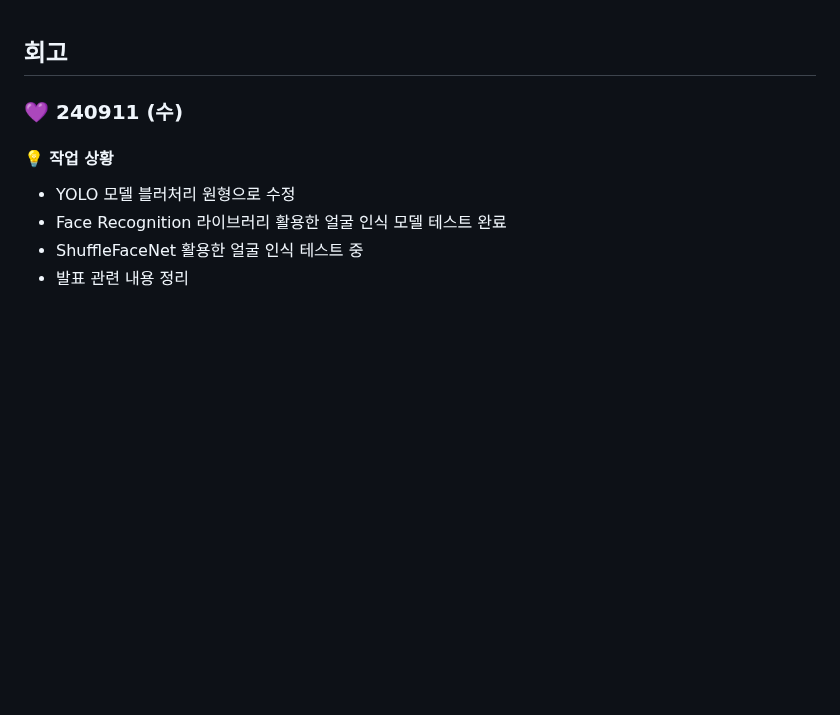
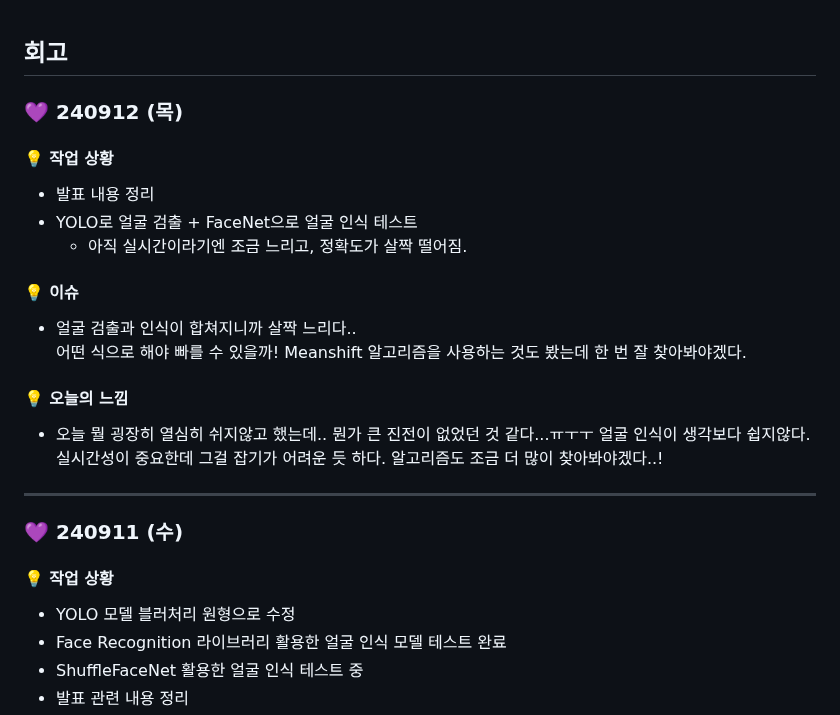
Before and after one commit to jungyeojinn/bbip, a Markdown page: 민예림/README.md, the part around the change. Drawn GitHub-style; blank space fills up the shorter version.

Commit message:
docs: 240912 예림 README 업데이트

```diff
--- a/민예림/README.md
+++ b/민예림/README.md
@@ -1,4 +1,24 @@
 ## 회고
+
+### 💜 240912 (목)
+
+#### 💡 작업 상황
+- 발표 내용 정리
+- YOLO로 얼굴 검출 + FaceNet으로 얼굴 인식 테스트
+    - 아직 실시간이라기엔 조금 느리고, 정확도가 살짝 떨어짐.
+
+
+#### 💡 이슈
+- 얼굴 검출과 인식이 합쳐지니까 살짝 느리다..<br>
+어떤 식으로 해야 빠를 수 있을까! Meanshift 알고리즘을 사용하는 것도 봤는데 한 번 잘 찾아봐야겠다.
+
+
+#### 💡 오늘의 느낌
+- 오늘 뭘 굉장히 열심히 쉬지않고 했는데.. 뭔가 큰 진전이 없었던 것 같다...ㅠㅜㅜ 얼굴 인식이 생각보다 쉽지않다. 실시간성이 중요한데 그걸 잡기가 어려운 듯 하다. 알고리즘도 조금 더 많이 찾아봐야겠다..!
+
+
+---
+
 
 ### 💜 240911 (수)
 
```
